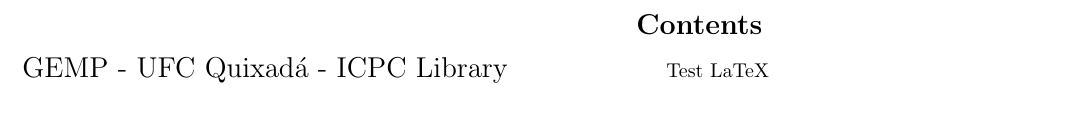
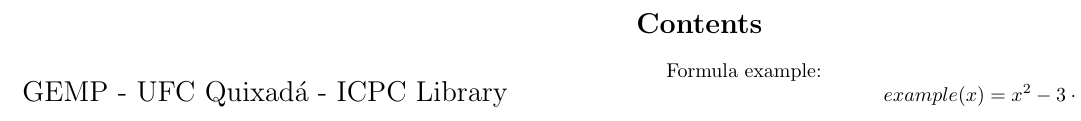
Before and after one commit to PauloMiranda98/Competitive-Programming-Notebook, a LaTeX document (test_latex/test_latex.tex, which reads test_latex/test_content.tex): part of the page, cut so that both start at the same text. Compiled offline with pdfLaTeX.

Commit message:
feat: change example latex

```diff
--- a/test_latex/test_content.tex
+++ b/test_latex/test_content.tex
@@ -1 +1 @@
-Test LaTeX
+Formula example:
```
Also changed, not shown: test_latex/test_content.tex (3 more changed lines).
